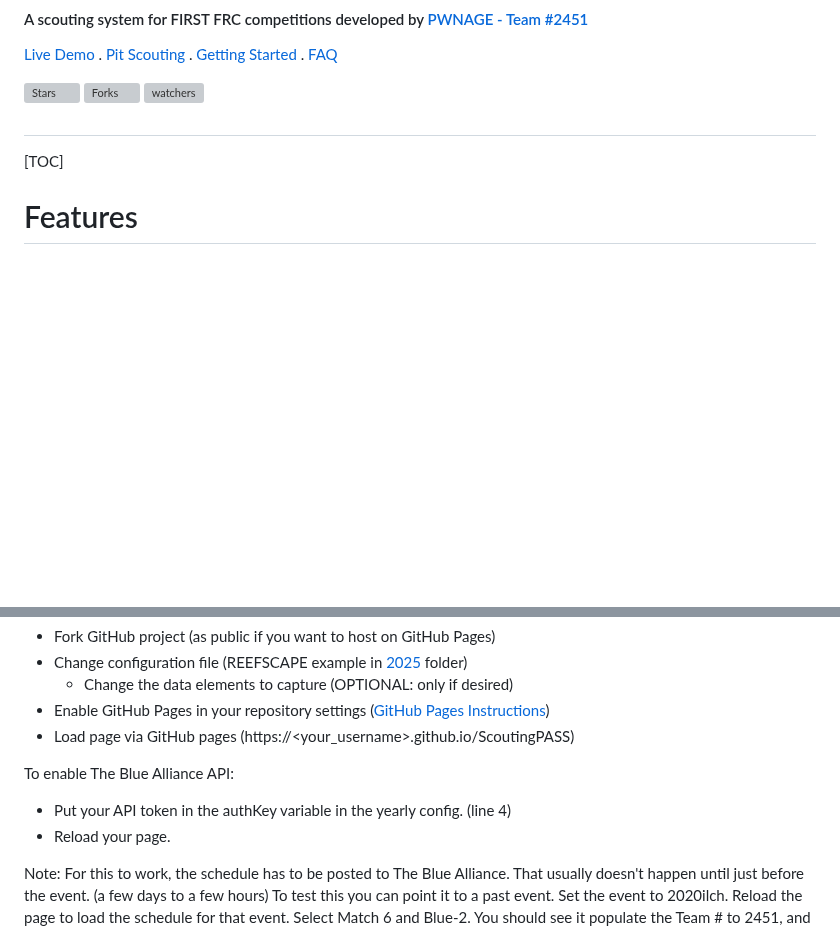
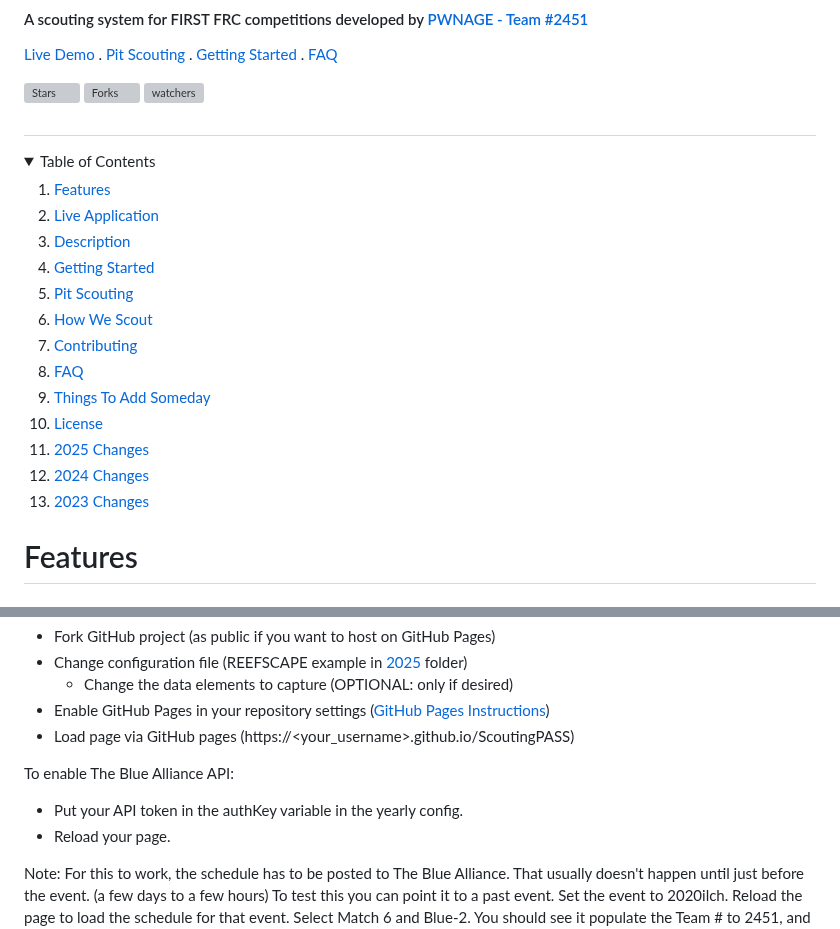
Before and after one commit to PWNAGERobotics/ScoutingPASS, a Markdown page: README.md, 2 parts joined by grey strips. GitHub-like rendering; folded sections open; blank space fills up the shorter version; grey boxes are pictures that could not be loaded.

Commit message:
Fix README formatting and restore Table of Contents section

```diff
--- a/README.md
+++ b/README.md
@@ -10,8 +10,7 @@
 <h1></h1>
 
 <!-- TABLE OF CONTENTS -->
-[TOC]
-<!-- <details>
+<details>
   <summary>Table of Contents</summary>
   <ol>
     <li><a href="#features">Features</a></li>
@@ -28,7 +27,7 @@
     <li><a href="#2024-changes">2024 Changes</a></li>
     <li><a href="#2023-changes">2023 Changes</a></li>
   </ol>
-</details> -->
+</details>
 
 <div id="features"></div>
 
@@ -116,7 +115,7 @@ It's really simple to get started:
 <p>
 To enable The Blue Alliance API:
 
-* Put your API token in the authKey variable in the yearly config.  (line 4)
+* Put your API token in the authKey variable in the yearly config.
 * Reload your page.
 
 Note: For this to work, the schedule has to be posted to The Blue Alliance.  That usually doesn't happen until just before the event. (a few days to a few hours)  To test this you can point it to a past event.   Set the event to 2020ilch.   Reload the page to load the schedule for that event. Select Match 6 and Blue-2.  You should see it populate the Team # to 2451, and the next line will show the team name, PWNAGE.
```
